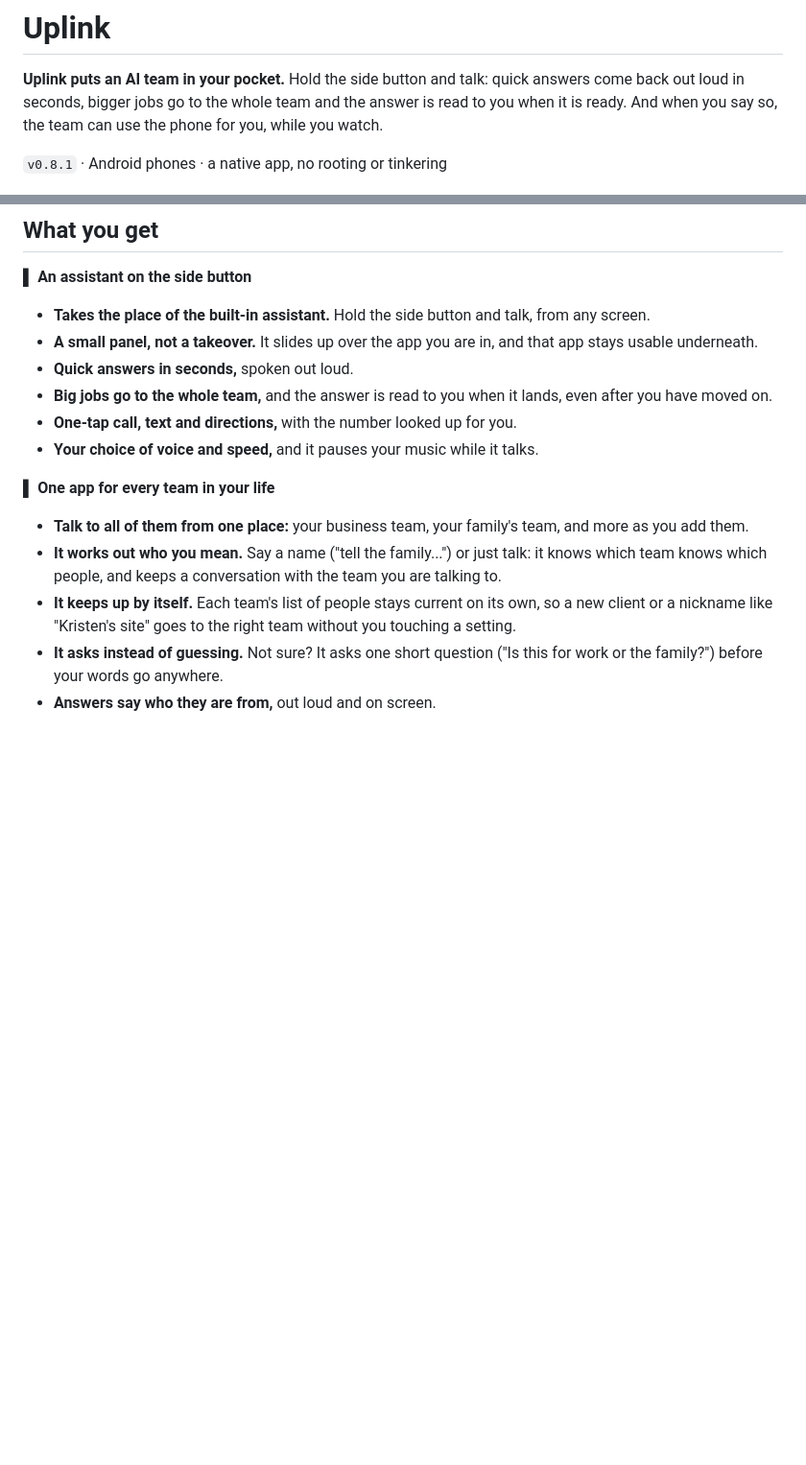
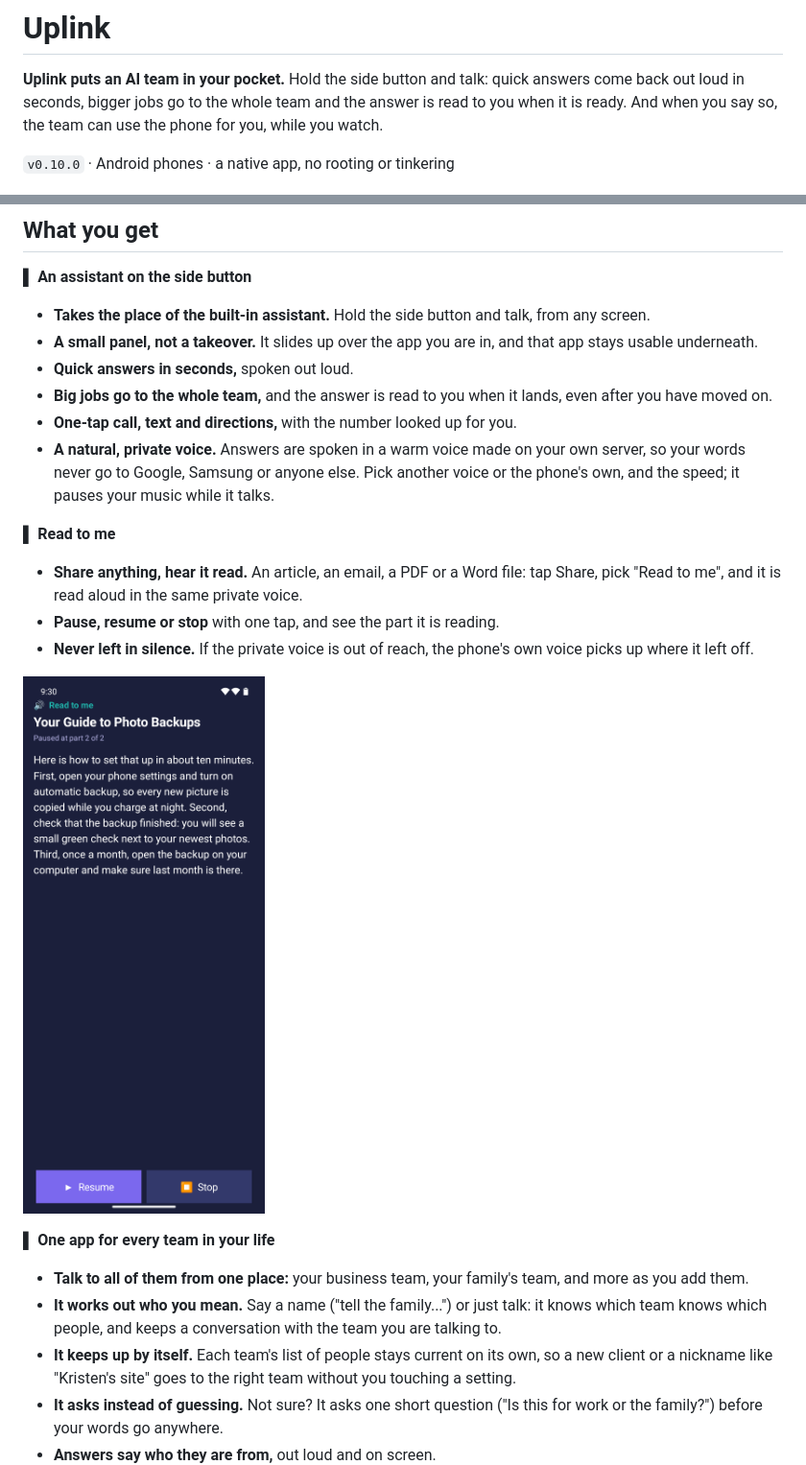
Before and after one commit to RobertAtParallax/the-grid, a Markdown page: projects/uplink.md, 2 parts joined by grey strips. Shown at 96% size. GitHub-like rendering; pictures changed too: assets/uplink/read-to-me-light.png (added); blank space fills up the shorter version.

Commit message:
Uplink: Read to me and the private voice; IO Tower: answers spoken in a private voice

```diff
--- a/projects/uplink.md
+++ b/projects/uplink.md
@@ -23,7 +23,7 @@
 seconds, bigger jobs go to the whole team and the answer is read to you when it is ready. And when you say so, the
 team can use the phone for you, while you watch.
 
-`v0.8.1` · Android phones · a native app, no rooting or tinkering
+`v0.10.0` · Android phones · a native app, no rooting or tinkering
 
 <p><img src="../assets/uplink/home-light.png" width="300" alt="Uplink's home screen: tap and talk, with the team switch off until you turn it on"></p>
 
@@ -37,7 +37,17 @@ team can use the phone for you, while you watch.
 - **Quick answers in seconds,** spoken out loud.
 - **Big jobs go to the whole team,** and the answer is read to you when it lands, even after you have moved on.
 - **One-tap call, text and directions,** with the number looked up for you.
-- **Your choice of voice and speed,** and it pauses your music while it talks.
+- **A natural, private voice.** Answers are spoken in a warm voice made on your own server, so your words never go
+  to Google, Samsung or anyone else. Pick another voice or the phone's own, and the speed; it pauses your music
+  while it talks.
+
+**▌ Read to me**
+- **Share anything, hear it read.** An article, an email, a PDF or a Word file: tap Share, pick "Read to me", and
+  it is read aloud in the same private voice.
+- **Pause, resume or stop** with one tap, and see the part it is reading.
+- **Never left in silence.** If the private voice is out of reach, the phone's own voice picks up where it left off.
+
+<p><img src="../assets/uplink/read-to-me-light.png" width="300" alt="Read to me: a shared guide being read aloud, with Pause and Stop"></p>
 
 **▌ One app for every team in your life**
 - **Talk to all of them from one place:** your business team, your family's team, and more as you add them.
```
Also changed, not shown: CHANGELOG.md (+4 -0 lines), projects/io-tower.md (+4 -2 lines).
